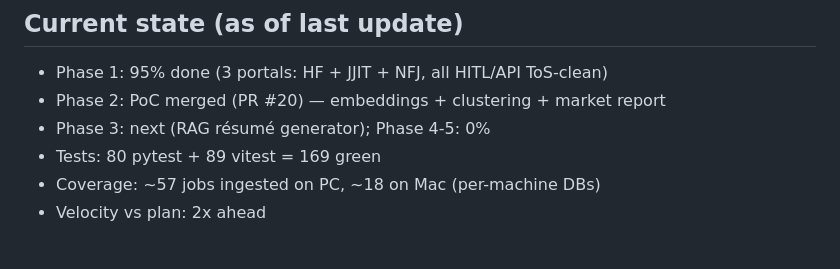
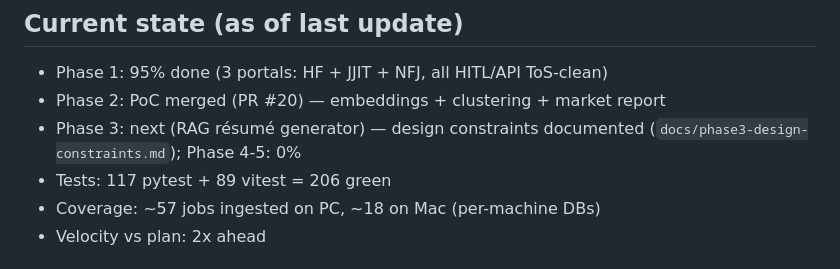
Before and after one commit to MateuszJastrzebski21/job-market-intelligence, a Markdown page: docs/roadmap.md, the part around the change. Rendered like a GitHub page.

Commit message:
docs(roadmap): refresh current state post-cleanup sprint

```diff
--- a/docs/roadmap.md
+++ b/docs/roadmap.md
@@ -18,8 +18,9 @@ startup within 6-12 weeks of focused execution.
 
 - Phase 1: 95% done (3 portals: HF + JJIT + NFJ, all HITL/API ToS-clean)
 - Phase 2: PoC merged (PR #20) — embeddings + clustering + market report
-- Phase 3: next (RAG résumé generator); Phase 4-5: 0%
-- Tests: 80 pytest + 89 vitest = 169 green
+- Phase 3: next (RAG résumé generator) — design constraints documented
+  (`docs/phase3-design-constraints.md`); Phase 4-5: 0%
+- Tests: 117 pytest + 89 vitest = 206 green
 - Coverage: ~57 jobs ingested on PC, ~18 on Mac (per-machine DBs)
 - Velocity vs plan: 2x ahead
 
```
